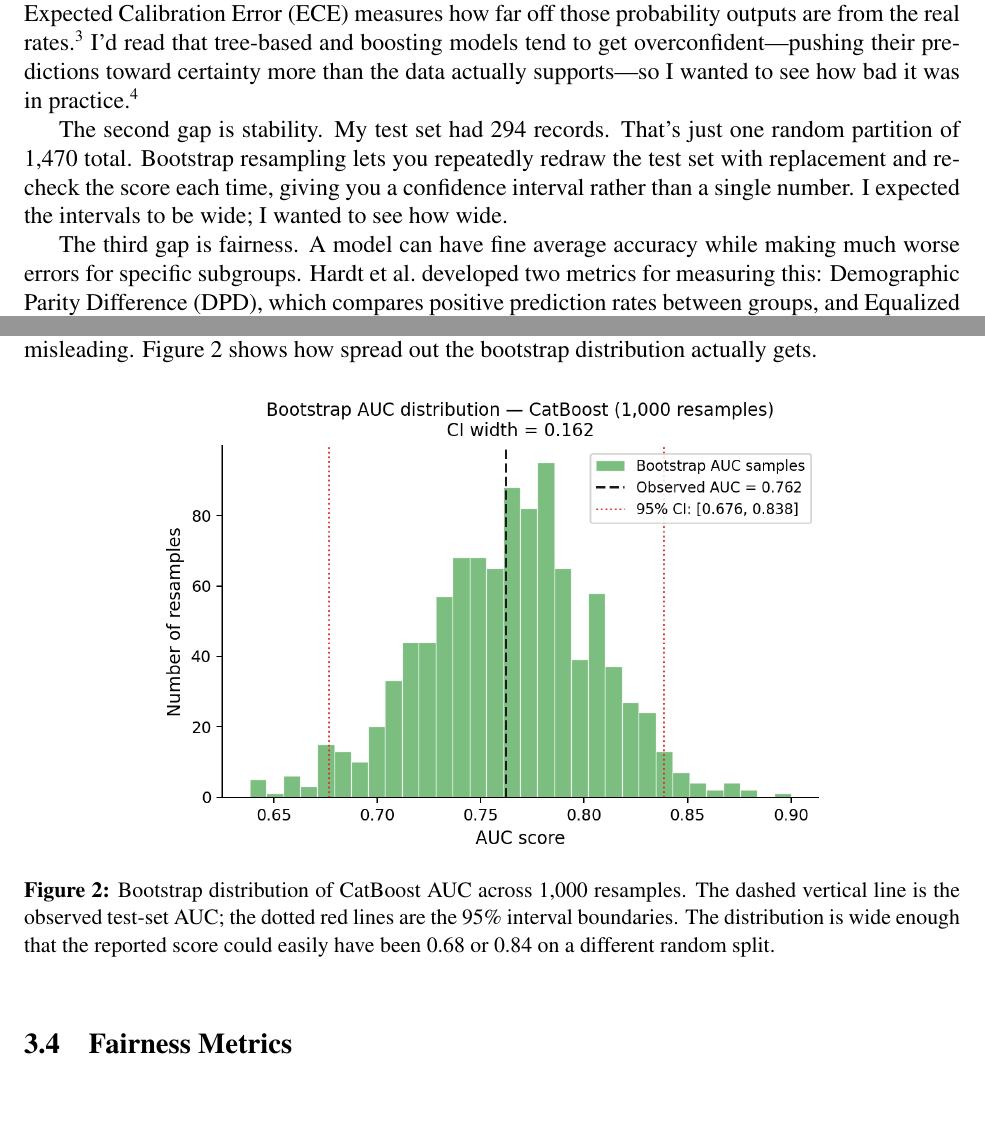
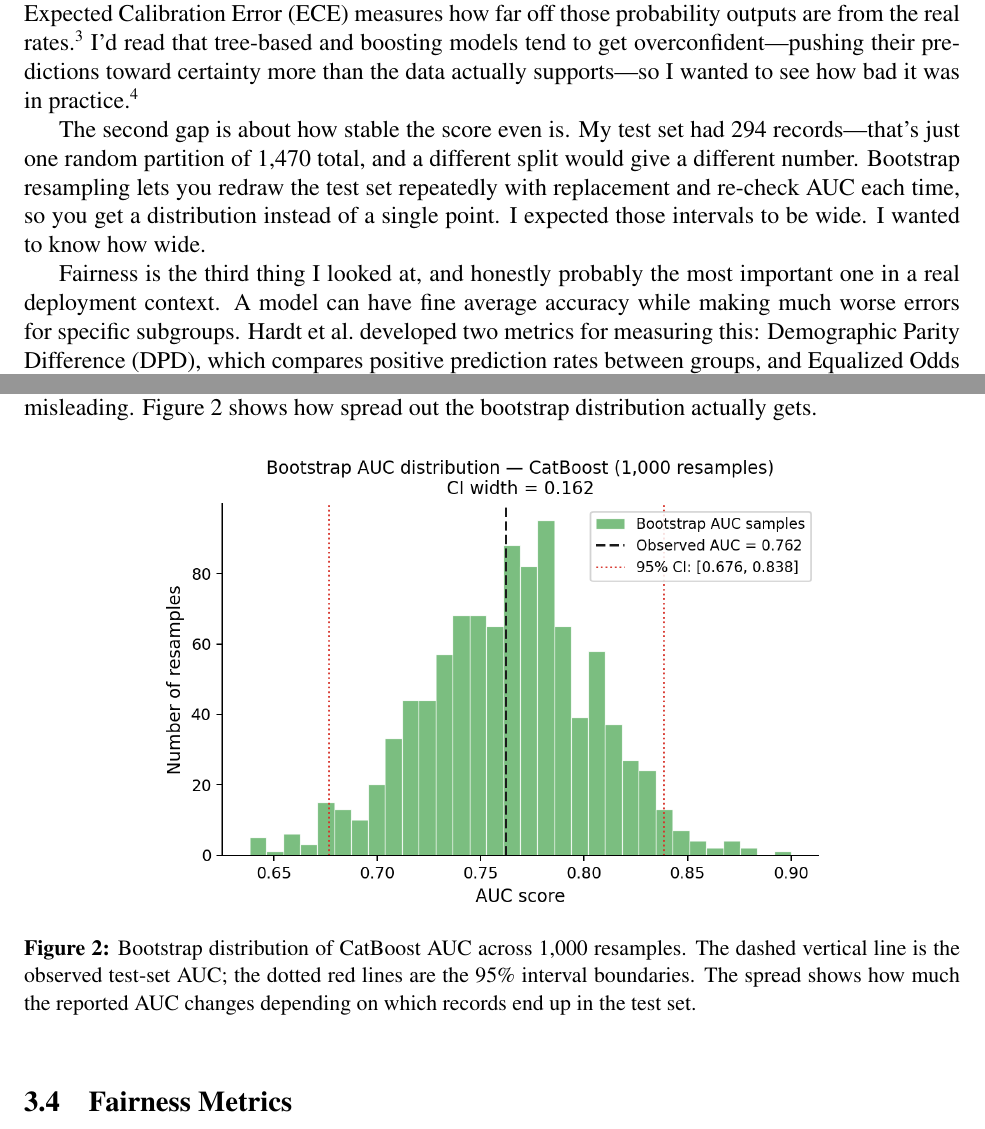
Before and after one commit to SilverCoin256/accuracy-isnt-enough, a LaTeX paper (manuscript.tex): two parts of pages 2 and 6 of 9, joined at a grey line, cut so that both start at the same text. Compiled offline with pdfLaTeX.

Commit message:
tweak transitions, simplify bootstrap caption

```diff
--- a/manuscript.tex
+++ b/manuscript.tex
@@ -100,14 +100,16 @@ to get overconfident---pushing their predictions toward certainty more than
 the data actually supports---so I wanted to see how bad it was in
 practice.\textsuperscript{4}
 
-The second gap is stability. My test set had 294 records. That's just one
-random partition of 1,470 total. Bootstrap resampling lets you repeatedly
-redraw the test set with replacement and re-check the score each time,
-giving you a confidence interval rather than a single number. I expected
-the intervals to be wide; I wanted to see how wide.
+The second gap is about how stable the score even is. My test set had 294
+records---that's just one random partition of 1,470 total, and a different
+split would give a different number. Bootstrap resampling lets you redraw
+the test set repeatedly with replacement and re-check AUC each time, so
+you get a distribution instead of a single point. I expected those
+intervals to be wide. I wanted to know how wide.
 
-The third gap is fairness. A model can have fine average accuracy while
-making much worse errors for specific subgroups. Hardt et al.\ developed
+Fairness is the third thing I looked at, and honestly probably the most
+important one in a real deployment context. A model can have fine average
+accuracy while making much worse errors for specific subgroups. Hardt et al.\ developed
 two metrics for measuring this: Demographic Parity Difference (DPD), which
 compares positive prediction rates between groups, and Equalized Odds
 Difference (EOD), which compares the error structure between
@@ -283,9 +285,8 @@ distribution actually gets.
 \includegraphics[width=0.72\textwidth]{figures/fig2_bootstrap_distribution.png}
 \caption{Bootstrap distribution of CatBoost AUC across 1,000 resamples.
   The dashed vertical line is the observed test-set AUC; the dotted red
-  lines are the 95\% interval boundaries. The distribution is wide enough
-  that the reported score could easily have been 0.68 or 0.84 on a
-  different random split.}
+  lines are the 95\% interval boundaries. The spread shows how much the
+  reported AUC changes depending on which records end up in the test set.}
 \label{fig:bootstrap}
 \end{figure}
 
```
Also changed, not shown: manuscript_anonymized.tex (+15 -13 lines), manuscript.tex (7 more changed lines).
